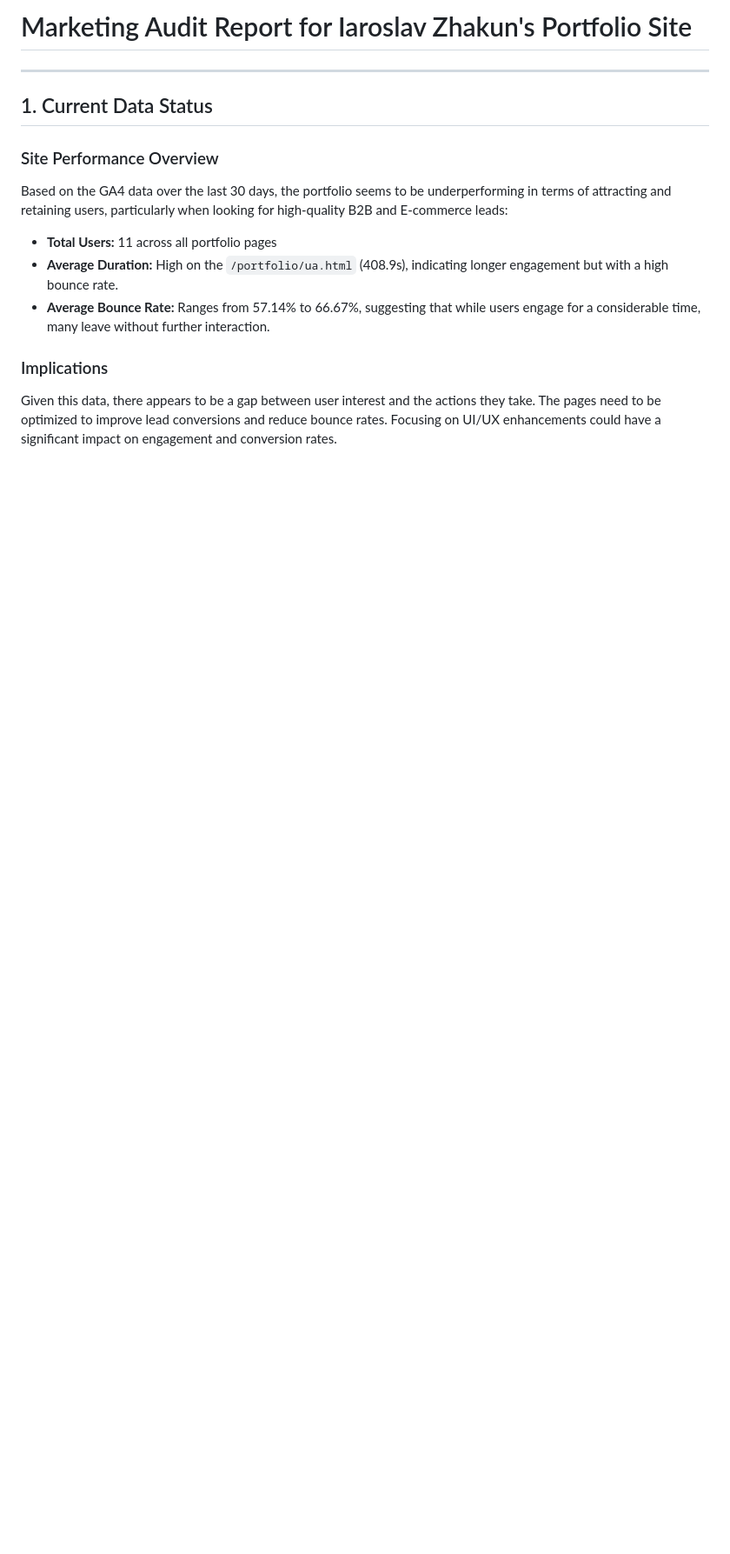
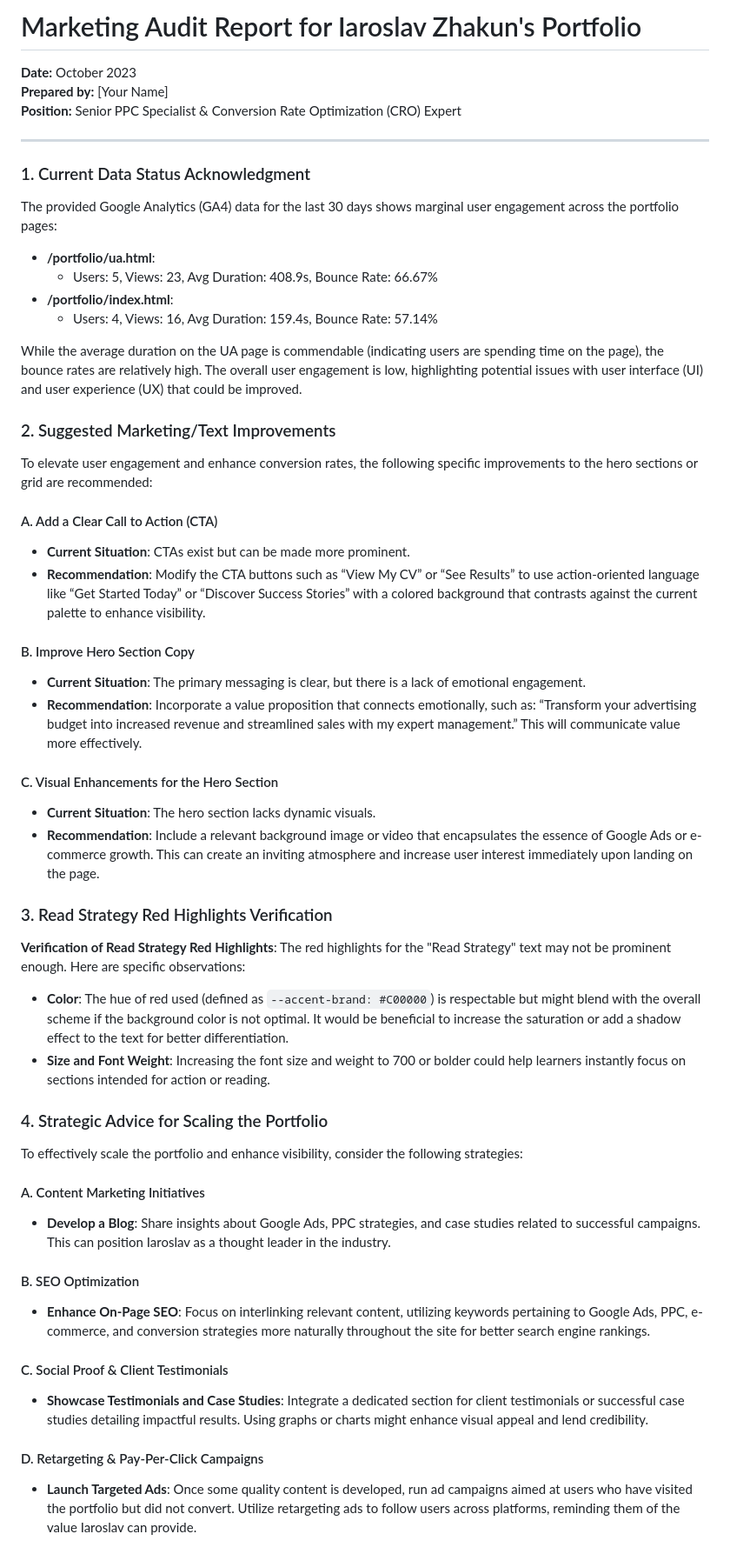
Before and after one commit to Yaroslav775-eng/portfolio, a Markdown page: ai_audit_report_2026-04-15.md, the part around one of its changes. Shown at 87% size. Drawn GitHub-style; blank space fills up the shorter version.

```diff
--- a/ai_audit_report_2026-04-15.md
+++ b/ai_audit_report_2026-04-15.md
@@ -1,14 +1,57 @@
-# Marketing Audit Report for Iaroslav Zhakun's Portfolio Site
+# Marketing Audit Report for Iaroslav Zhakun's Portfolio
+
+**Date:** October 2023
+**Prepared by:** [Your Name]
+**Position:** Senior PPC Specialist & Conversion Rate Optimization (CRO) Expert
 
 ---
 
-## 1. Current Data Status
+### 1. Current Data Status Acknowledgment
 
-### Site Performance Overview
-Based on the GA4 data over the last 30 days, the portfolio seems to be underperforming in terms of attracting and retaining users, particularly when looking for high-quality B2B and E-commerce leads:
-- **Total Users:** 11 across all portfolio pages
-- **Average Duration:** High on the `/portfolio/ua.html` (408.9s), indicating longer engagement but with a high bounce rate.
-- **Average Bounce Rate:** Ranges from 57.14% to 66.67%, suggesting that while users engage for a considerable time, many leave without further interaction.
+The provided Google Analytics (GA4) data for the last 30 days shows marginal user engagement across the portfolio pages:
 
-### Implications
-Given this data, there appears to be a gap between user interest and the actions they take. The pages need to be optimized to improve lead conversions and reduce bounce rates. Focusing on UI/UX enhancements could have a significant impact on engagement and conversion rates.
+- **/portfolio/ua.html**:
+  - Users: 5, Views: 23, Avg Duration: 408.9s, Bounce Rate: 66.67%
+- **/portfolio/index.html**:
+  - Users: 4, Views: 16, Avg Duration: 159.4s, Bounce Rate: 57.14%
+
+While the average duration on the UA page is commendable (indicating users are spending time on the page), the bounce rates are relatively high. The overall user engagement is low, highlighting potential issues with user interface (UI) and user experience (UX) that could be improved.
+
+### 2. Suggested Marketing/Text Improvements
+
+To elevate user engagement and enhance conversion rates, the following specific improvements to the hero sections or grid are recommended:
+
+#### A. Add a Clear Call to Action (CTA)
+- **Current Situation**: CTAs exist but can be made more prominent.
+- **Recommendation**: Modify the CTA buttons such as “View My CV” or “See Results” to use action-oriented language like “Get Started Today” or “Discover Success Stories” with a colored background that contrasts against the current palette to enhance visibility.
+
+#### B. Improve Hero Section Copy
+- **Current Situation**: The primary messaging is clear, but there is a lack of emotional engagement.
+- **Recommendation**: Incorporate a value proposition that connects emotionally, such as: “Transform your advertising budget into increased revenue and streamlined sales with my expert management.” This will communicate value more effectively.
+
+#### C. Visual Enhancements for the Hero Section
+- **Current Situation**: The hero section lacks dynamic visuals.
+- **Recommendation**: Include a relevant background image or video that encapsulates the essence of Google Ads or e-commerce growth. This can create an inviting atmosphere and increase user interest immediately upon landing on the page.
+
+### 3. Read Strategy Red Highlights Verification
+**Verification of Read Strategy Red Highlights**:
+The red highlights for the "Read Strategy" text may not be prominent enough. Here are specific observations:
+- **Color**: The hue of red used (defined as `--accent-brand: #C00000`) is respectable but might blend with the overall scheme if the background color is not optimal. It would be beneficial to increase the saturation or add a shadow effect to the text for better differentiation.
+- **Size and Font Weight**: Increasing the font size and weight to 700 or bolder could help learners instantly focus on sections intended for action or reading.
+
+### 4. Strategic Advice for Scaling the Portfolio
+
+To effectively scale the portfolio and enhance visibility, consider the following strategies:
+
+#### A. Content Marketing Initiatives
+- **Develop a Blog**: Share insights about Google Ads, PPC strategies, and case studies related to successful campaigns. This can position Iaroslav as a thought leader in the industry.
+
+#### B. SEO Optimization
+- **Enhance On-Page SEO**: Focus on interlinking relevant content, utilizing keywords pertaining to Google Ads, PPC, e-commerce, and conversion strategies more naturally throughout the site for better search engine rankings.
+
+#### C. Social Proof & Client Testimonials
+- **Showcase Testimonials and Case Studies**: Integrate a dedicated section for client testimonials or successful case studies detailing impactful results. Using graphs or charts might enhance visual appeal and lend credibility.
+
+#### D. Retargeting & Pay-Per-Click Campaigns
+- **Launch Targeted Ads**: Once some quality content is developed, run ad campaigns aimed at users who have visited the portfolio but did not convert. Utilize retargeting ads to follow users across platforms, reminding them of the value Iaroslav can provide.
+
```
Also changed, not shown: other parts of ai_audit_report_2026-04-15.md (+4 -60 lines).
